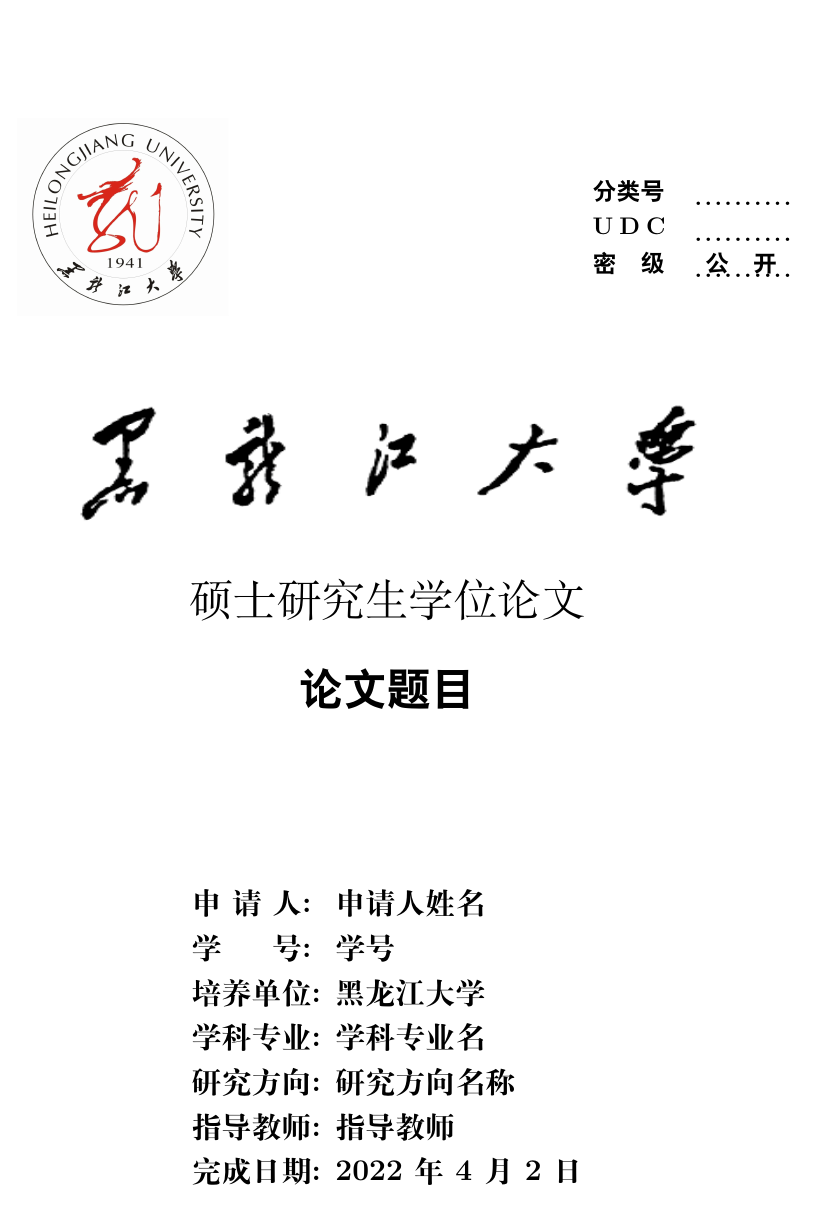
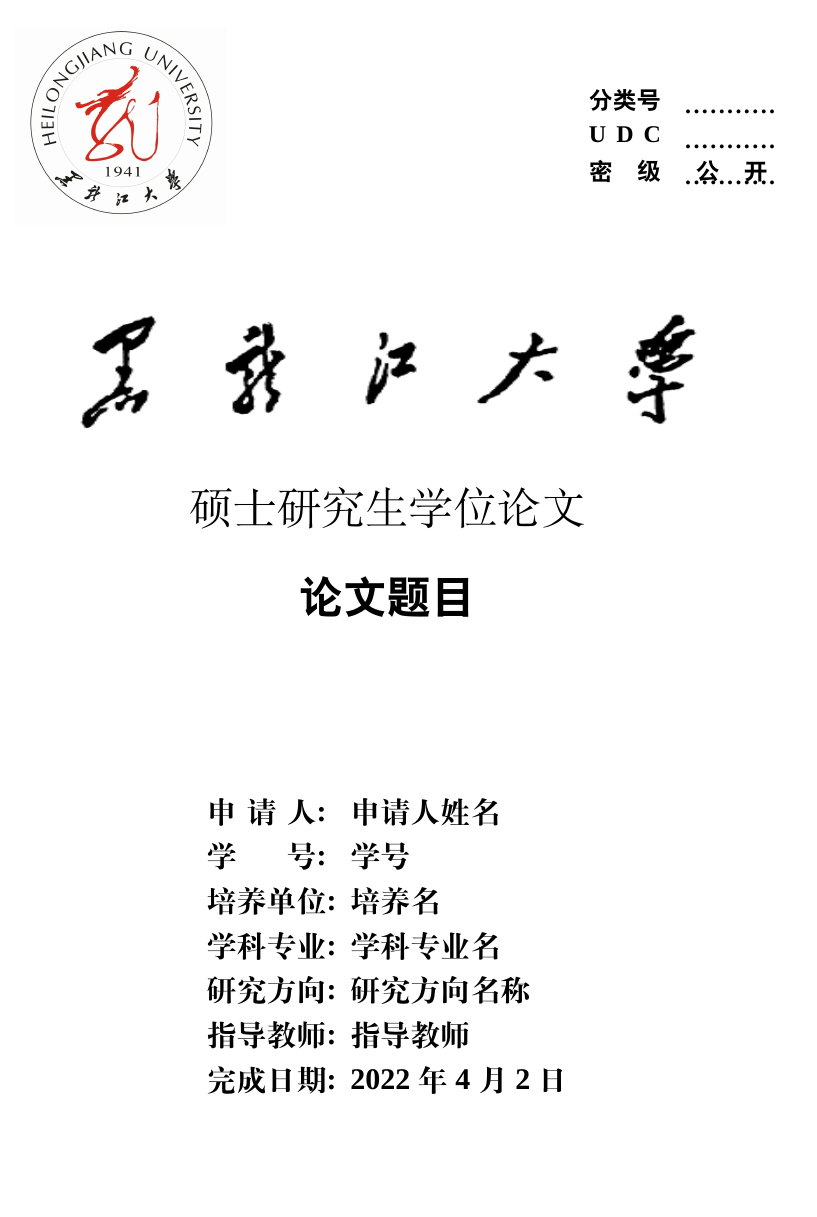
Before and after one commit to yeruoforever/ThesisHLJU, a LaTeX thesis (Thesis/main.tex): page 1 of 25 before the commit and page 1 of 24 after it. Compiled offline with XeLaTeX; a missing font is replaced by an installed copy or a similar font.

Commit message:
Version 1.0.6  调整页眉页脚，英文字体Times New Roman，章节标题缩进

```diff
--- a/Thesis/main.tex
+++ b/Thesis/main.tex
@@ -17,14 +17,22 @@
 \usepackage{multirow}
 \usepackage{makecell}
 \usepackage{bm}
-\usepackage[a4paper,total={150mm,235mm},top=4cm,inner=3cm,outer=3cm,bottom=3.5cm,includeheadfoot,twoside]{geometry}
+\usepackage[a4paper,total={150mm,215mm},top=40mm,inner=3cm,outer=3cm,bottom=35mm,twoside,headsep=5mm,footskip=4.5mm]{geometry}
 
 \newcommand{\lwtm}{论文题目}
+% 申请人
 \newcommand{\shenqingren}{申请人姓名}
+% 学号
 \newcommand{\xuehao}{学号}
+% 培养单位
+\newcommand{\pydw}{培养名}
+% 学科专业名
 \newcommand{\xkzy}{学科专业名}
+% 研究方向名称
 \newcommand{\yjfx}{研究方向名称}
+% 指导教师
 \newcommand{\zdjs}{指导教师}
+% 完成日期
 \newcommand{\wcrq}{\today}
 
 % 黑龙江大学研究生毕业论文要求
@@ -43,9 +51,8 @@
 \newdimen\headrulewidthA % 第一条线的宽度
 \setlength\headrulewidthA{.2mm}
 \newdimen\headrulewidthB % 第二条线的宽度
-\setlength\headrulewidthB{.8mm}
+\setlength\headrulewidthB{0.8mm}
 
-\setlength\headheight{21pt}
 
 \fancypagestyle{headings}{
   \renewcommand\headrulewidth{0.4pt}
@@ -63,13 +70,16 @@
 
 
 % \pagestyle{fancy}
-%页眉上字号用5号黑体。页下注字号用小5号宋体.
+%页眉上字号用5号黑体。
 \fancyhead{}
 \fancyhead[CO]{\zihao{5}\heiti\leftmark}
 \fancyhead[CE]{\zihao{5}\heiti 黑龙江大学硕士学位论文}
 
+% 页下注字号用小5号宋体.
+\fancyfoot[CO,CE]{\zihao{-5}\songti\thepage}
 
 % 学位论文的字号正文用小4号宋体，1.5倍行距。
+\setmainfont{Times New Roman}
 \songti
 \zihao{-4}
 % \onehalfspacing
@@ -79,21 +89,21 @@
 % 各节的一级题序及标题用小3号黑体，
 % 各节的二级题序及标题用4号黑体，
 % 各节的三级题序及标题用小4号黑体，款项均采用小4号黑体，其余用小4号宋体。
-% 正文章节题目（要求编到第3级标题，即×.×.×。一级标题顶格书写，二级标题缩进一格，三级标题缩进两格。）
 \ctexset{
   section={
-    name={第\ ,\ 章},
+    name={第,章},
     format += \zihao{-2}\heiti\mdseries
   },
   subsection={
     format += \zihao{-3}\heiti\mdseries,
-    indent = 1\ccwd
+    indent = 0\ccwd
   },
   subsubsection={
     format += \zihao{4}\heiti\mdseries,
-    indent = 2\ccwd
+    indent = 0\ccwd
   }
 }
+
 
 % \titlecontents{标题名}
 % [左间距]
@@ -103,9 +113,10 @@
 % {指引线与页码}
 % [下间距]
 
+% 正文章节题目（要求编到第3级标题，即×.×.×。一级标题顶格书写，二级标题缩进一格，三级标题缩进两格。）
 \titlecontents{section}
               [3.8em]
-              {\heiti \zihao{-4} \bf}
+              {\heiti \zihao{-4} \bfseries}
               {\contentslabel{3.5em}}
               {\hspace*{-3.5em}}
               {\titlerule*[0.3pc]{.}\contentspage}
@@ -200,7 +211,7 @@
     \begin{tabular}{ll}
       \makebox[4em][s]{申请人:}& \shenqingren\\
       \makebox[4em][s]{学号:}&  \xuehao\\
-      \makebox[4em][s]{培养单位:}& 黑龙江大学\\
+      \makebox[4em][s]{培养单位:}& \pydw\\
       \makebox[4em][s]{学科专业:}& \xkzy\\
       \makebox[4em][s]{研究方向:}& \yjfx\\
       \makebox[4em][s]{指导教师:}& \zdjs\\
```
